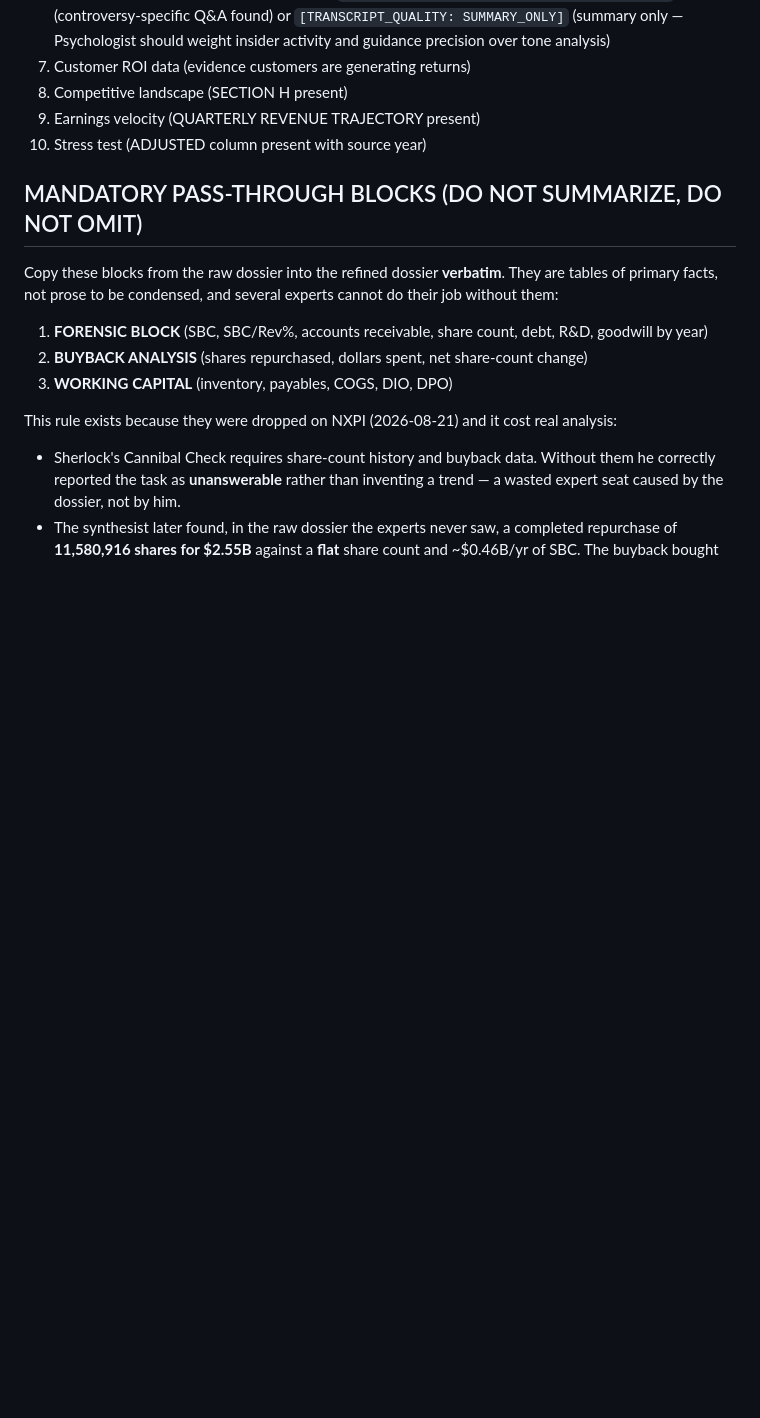
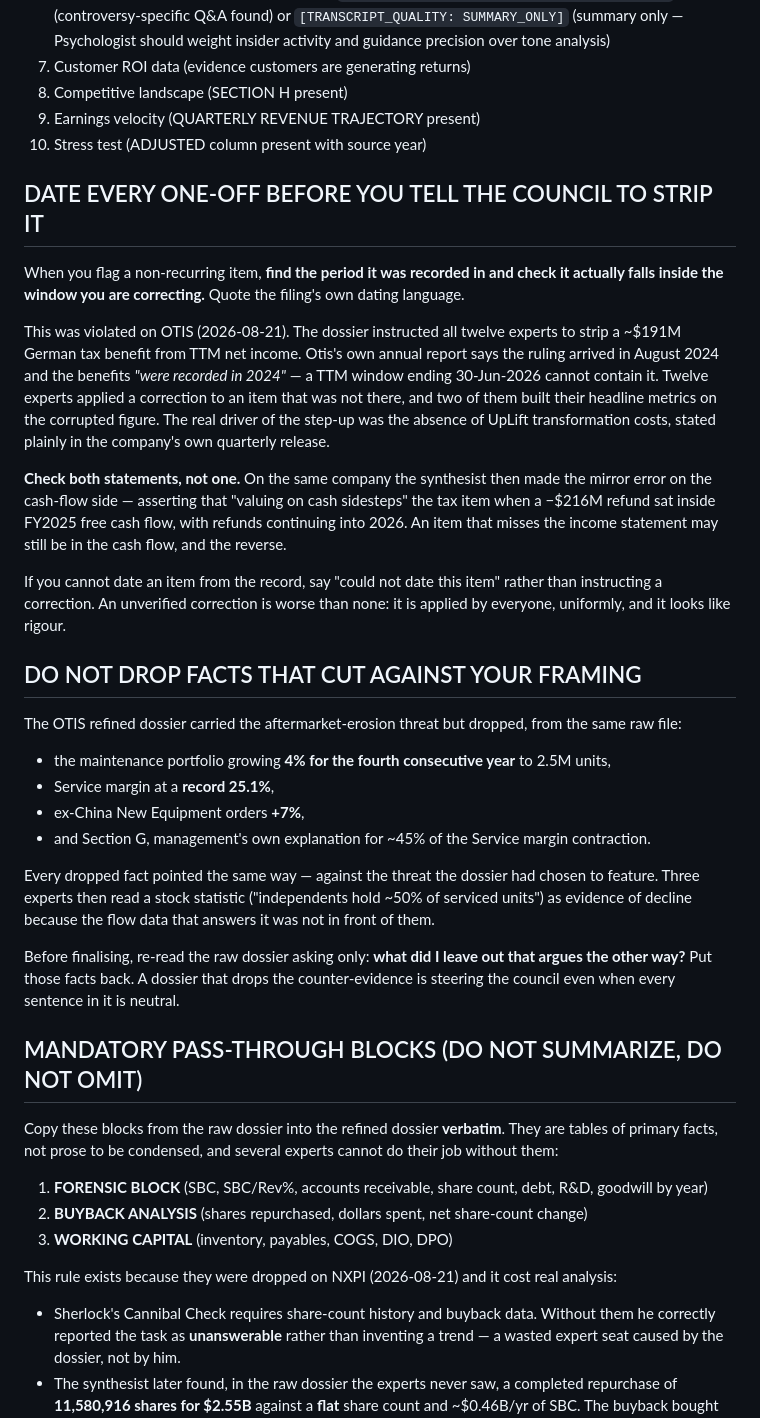
Before and after one commit to tlempert/charlies-council, a Markdown page: skills/refine-dossier.md, the part around the change. GitHub-like rendering; blank space fills up the shorter version.

Commit message:
docs(dossier): date every one-off, and keep the facts that cut against you
Two dossier failures from the OTIS run, both mine, both caught downstream
rather than by me.

First: the dossier told twelve experts to strip a ~$191M German tax
benefit from TTM net income. Otis's own annual report says the ruling
arrived August 2024 and the benefits "were recorded in 2024" — a TTM
window ending 30-Jun-2026 cannot contain it. Twelve experts applied a
correction to an item that was not there, and two built headline metrics
on the corrupted figure. An unverified correction is worse than none: it
is applied uniformly and it looks like rigour. Date the item and quote
the filing's own language, or say it could not be dated.

The synthesist then made the mirror error on the cash-flow side, claiming
valuing on cash sidesteps the item while a -$216M refund sat inside
FY2025 FCF. Check both statements.

Second: the dossier carried the aftermarket-erosion threat but dropped
the portfolio growing 4% for a fourth consecutive year to 2.5M units, a
record 25.1% Service margin, ex-China orders +7%, and management's own
explanation for ~45% of the margin contraction. Every omission pointed
the same way. Three experts then read a stock statistic as evidence of
decline because the flow data answering it was not in front of them.

A dossier that drops the counter-evidence steers the council even when
every sentence in it is neutral. Re-read the raw file asking only what
was left out that argues the other way.

Co-Authored-By: Claude Opus 5 <noreply@anthropic.com>

```diff
--- a/skills/refine-dossier.md
+++ b/skills/refine-dossier.md
@@ -150,6 +150,28 @@ Categories to check:
 8. Competitive landscape (SECTION H present)
 9. Earnings velocity (QUARTERLY REVENUE TRAJECTORY present)
 10. Stress test (ADJUSTED column present with source year)
+
+## DATE EVERY ONE-OFF BEFORE YOU TELL THE COUNCIL TO STRIP IT
+
+When you flag a non-recurring item, **find the period it was recorded in and check it actually falls inside the window you are correcting.** Quote the filing's own dating language.
+
+This was violated on OTIS (2026-08-21). The dossier instructed all twelve experts to strip a ~$191M German tax benefit from TTM net income. Otis's own annual report says the ruling arrived in August 2024 and the benefits *"were recorded in 2024"* — a TTM window ending 30-Jun-2026 cannot contain it. Twelve experts applied a correction to an item that was not there, and two of them built their headline metrics on the corrupted figure. The real driver of the step-up was the absence of UpLift transformation costs, stated plainly in the company's own quarterly release.
+
+**Check both statements, not one.** On the same company the synthesist then made the mirror error on the cash-flow side — asserting that "valuing on cash sidesteps" the tax item when a −$216M refund sat inside FY2025 free cash flow, with refunds continuing into 2026. An item that misses the income statement may still be in the cash flow, and the reverse.
+
+If you cannot date an item from the record, say "could not date this item" rather than instructing a correction. An unverified correction is worse than none: it is applied by everyone, uniformly, and it looks like rigour.
+
+## DO NOT DROP FACTS THAT CUT AGAINST YOUR FRAMING
+
+The OTIS refined dossier carried the aftermarket-erosion threat but dropped, from the same raw file:
+- the maintenance portfolio growing **4% for the fourth consecutive year** to 2.5M units,
+- Service margin at a **record 25.1%**,
+- ex-China New Equipment orders **+7%**,
+- and Section G, management's own explanation for ~45% of the Service margin contraction.
+
+Every dropped fact pointed the same way — against the threat the dossier had chosen to feature. Three experts then read a stock statistic ("independents hold ~50% of serviced units") as evidence of decline because the flow data that answers it was not in front of them.
+
+Before finalising, re-read the raw dossier asking only: **what did I leave out that argues the other way?** Put those facts back. A dossier that drops the counter-evidence is steering the council even when every sentence in it is neutral.
 
 ## MANDATORY PASS-THROUGH BLOCKS (DO NOT SUMMARIZE, DO NOT OMIT)
 
```
